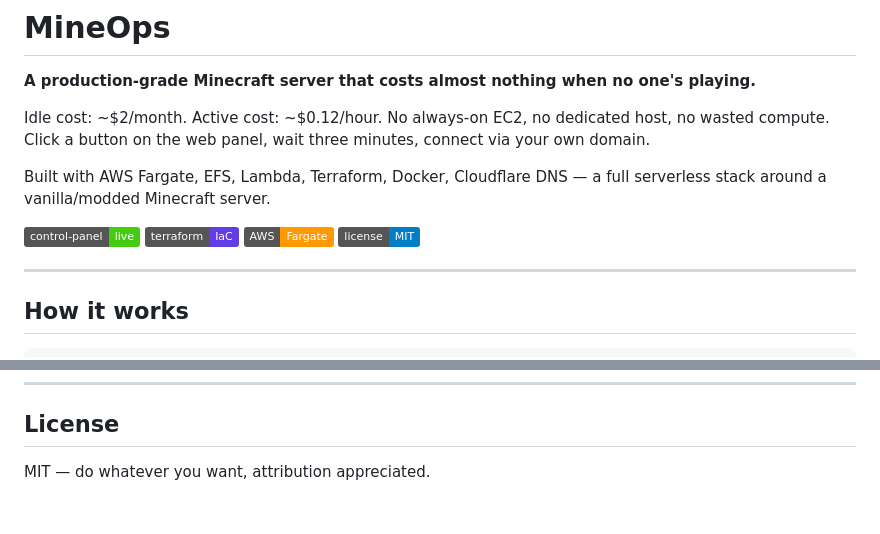
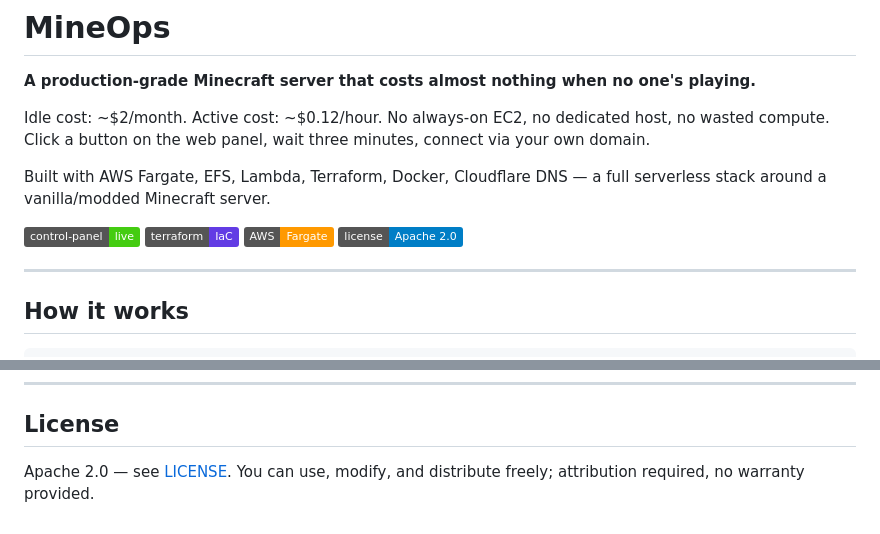
Before and after one commit to Khronossu/MineOps, a Markdown page: README.md, 2 parts joined by grey strips. Rendered like a GitHub page; badges without logos.

Commit message:
docs: update license reference to Apache 2.0

```diff
--- a/README.md
+++ b/README.md
@@ -6,7 +6,7 @@ Idle cost: ~$2/month. Active cost: ~$0.12/hour. No always-on EC2, no dedicated h
 
 Built with AWS Fargate, EFS, Lambda, Terraform, Docker, Cloudflare DNS — a full serverless stack around a vanilla/modded Minecraft server.
 
-![Control Panel](https://img.shields.io/badge/control--panel-live-brightgreen) ![Terraform](https://img.shields.io/badge/terraform-IaC-623CE4) ![AWS](https://img.shields.io/badge/AWS-Fargate-FF9900) ![License](https://img.shields.io/badge/license-MIT-blue)
+![Control Panel](https://img.shields.io/badge/control--panel-live-brightgreen) ![Terraform](https://img.shields.io/badge/terraform-IaC-623CE4) ![AWS](https://img.shields.io/badge/AWS-Fargate-FF9900) ![License](https://img.shields.io/badge/license-Apache%202.0-blue)
 
 ---
 
@@ -329,4 +329,4 @@ Flow: `feat/*` → `develop` → `main`.
 
 ## License
 
-MIT — do whatever you want, attribution appreciated.
+Apache 2.0 — see [LICENSE](LICENSE). You can use, modify, and distribute freely; attribution required, no warranty provided.
```
